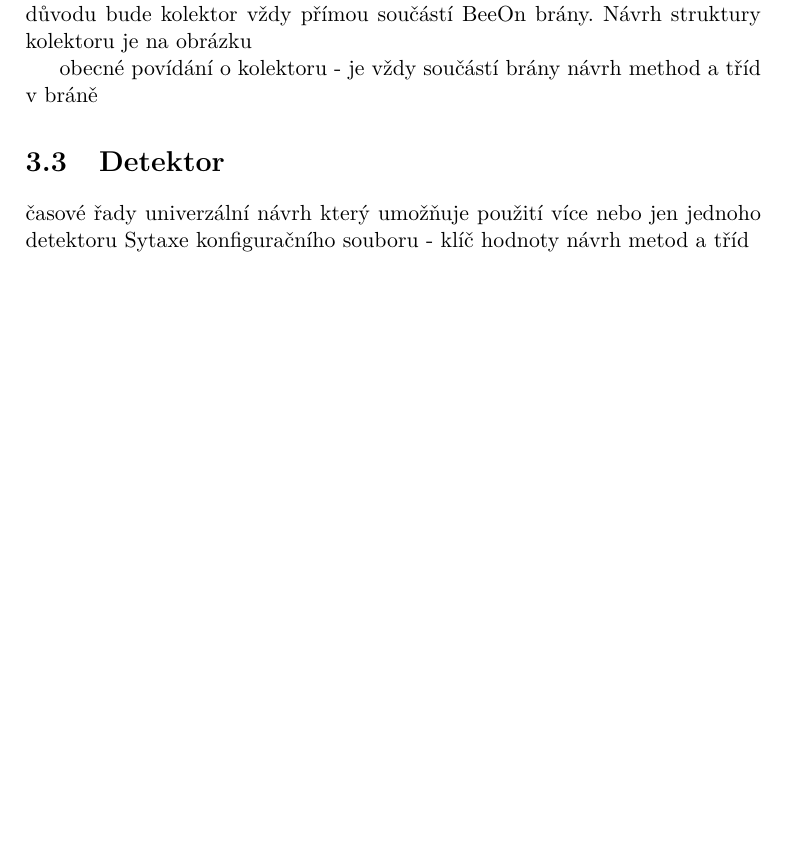
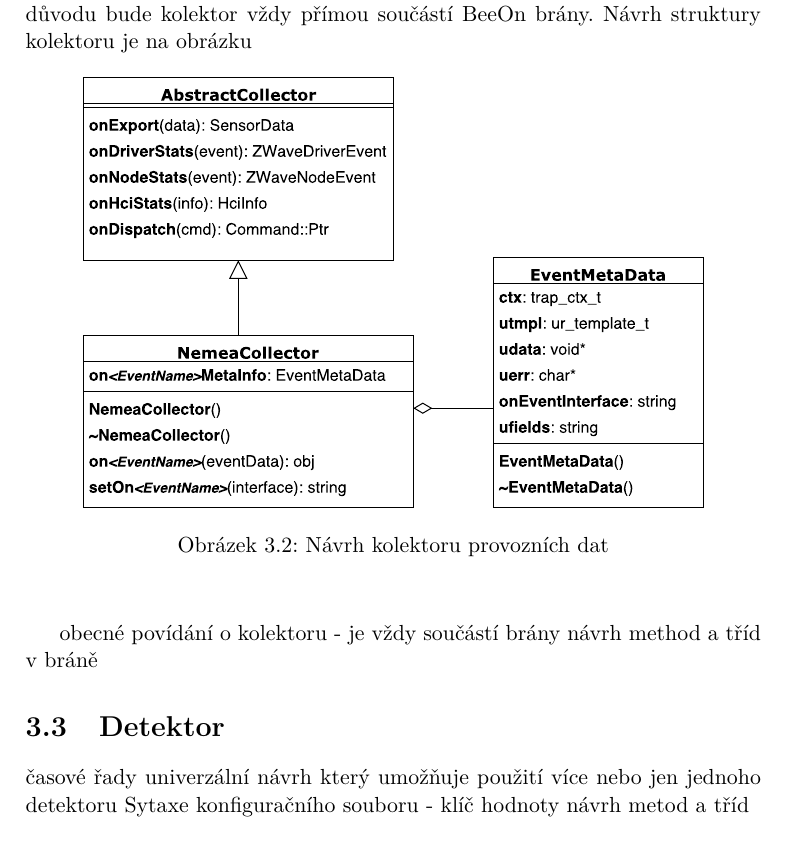
Before and after one commit to soukudom/master_thesis, a LaTeX thesis (DP_Soukup_Dominik_2018.tex, which reads navrh.tex): part of page 41 of 55, cut so that both start at the same text, the shorter picture padded with empty space. Compiled offline with pdfLaTeX.

Commit message:
New class model image

```diff
--- a/navrh.tex
+++ b/navrh.tex
@@ -60,6 +60,14 @@
  návrhového vzoru Observer. Z tohoto důvodu bude kolektor vždy přímou součástí BeeOn brány.
  Návrh struktury kolektoru je na obrázku
 
+ \begin{figure}[ht]
+   \begin{center}
+   \includegraphics[scale=0.5]{pictures/modelTrid}
+   \caption{Návrh kolektoru provozních dat}
+   \label{obr.modelTrid}
+   \end{center}
+   \end{figure}
+
  obecné povídání o kolektoru - je vždy součástí brány
  návrh method a tříd v bráně
 
```
Also changed, not shown: DP_Soukup_Dominik_2018.pdf, pictures/modelTrid.pdf (added), 3 other files.
